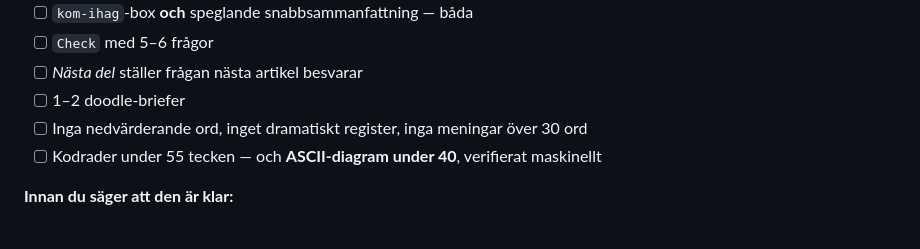
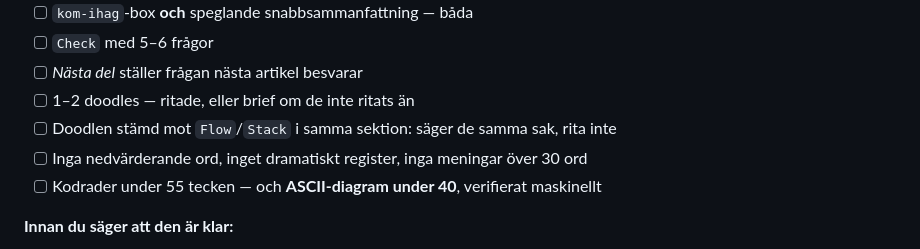
Before and after one commit to BeeBarry/PersonalWebsite, a Markdown page: docs/pedagogik/01-grundmodellen.md, the part around one of its changes. Rendered like a GitHub page.

```diff
--- a/docs/pedagogik/01-grundmodellen.md
+++ b/docs/pedagogik/01-grundmodellen.md
@@ -389,7 +446,8 @@ utan föreslagen formulering.
 - [ ] `kom-ihag`-box **och** speglande snabbsammanfattning — båda
 - [ ] `Check` med 5–6 frågor
 - [ ] *Nästa del* ställer frågan nästa artikel besvarar
-- [ ] 1–2 doodle-briefer
+- [ ] 1–2 doodles — ritade, eller brief om de inte ritats än
+- [ ] Doodlen stämd mot `Flow`/`Stack` i samma sektion: säger de samma sak, rita inte
 - [ ] Inga nedvärderande ord, inget dramatiskt register, inga meningar över 30 ord
 - [ ] Kodrader under 55 tecken — och **ASCII-diagram under 40**, verifierat maskinellt
 
```
Also changed, not shown: other parts of docs/pedagogik/01-grundmodellen.md (+67 -10 lines), CLAUDE.md (added, +65 -0 lines), docs/pedagogik/00-referens-monsteranalys.md (+14 -4 lines).
